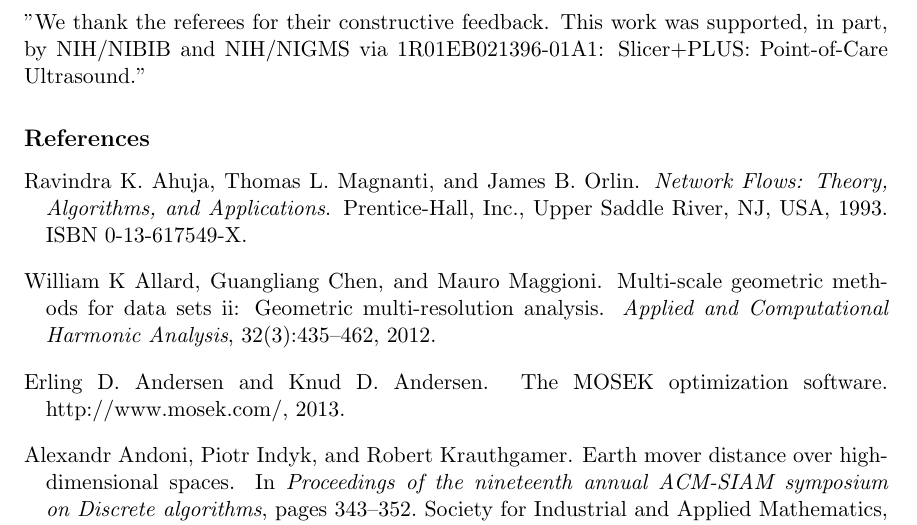
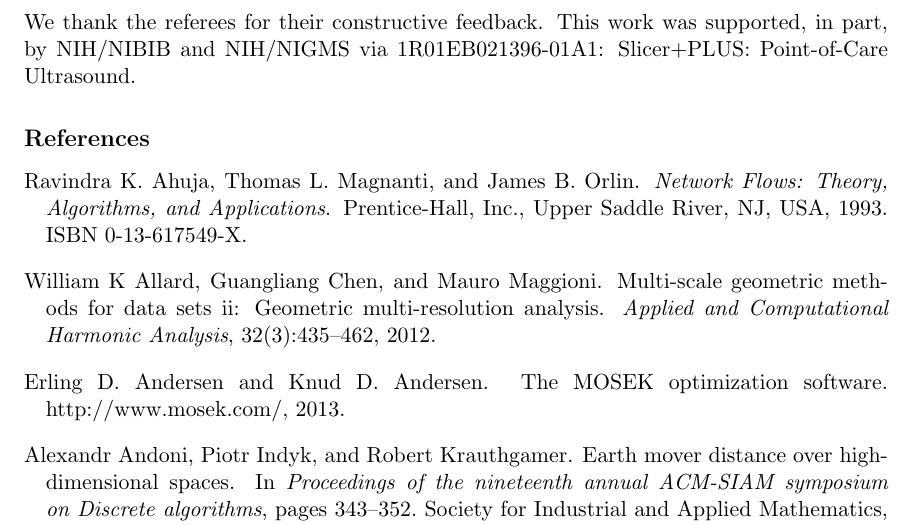
Before and after one commit to KitwareMedicalPublications/2017-JMLR-OptimalTransport, a LaTeX paper (mdop2r2.tex): part of page 28 of 32, cut so that both start at the same text. Compiled offline with pdfLaTeX.

Commit message:
updated to jmlr submission

```diff
--- a/mdop2r2.tex
+++ b/mdop2r2.tex
@@ -1733,9 +1733,9 @@ between the cost function, hierarchical decomposition of the transport problem
 constraint propagation is a challenging but interesting problem.
 
 %MAURO: Please add the grants you would like to reference.
-\acks{"We thank the referees for their constructive feedback. This work was
+\acks{We thank the referees for their constructive feedback. This work was
 supported, in part, by NIH/NIBIB and NIH/NIGMS via 1R01EB021396-01A1:
-Slicer+PLUS: Point-of-Care Ultrasound." }
+Slicer+PLUS: Point-of-Care Ultrasound.}
 
 %\clearpage
 %\bibliographystyle{apalike}
```
